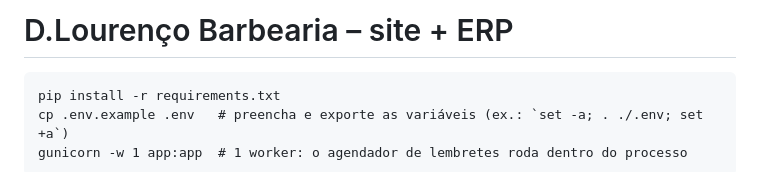
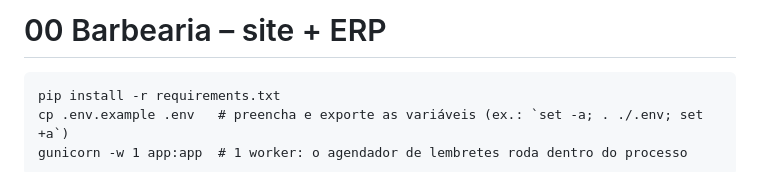
Before and after one commit to DiegoDCG89/Barbearia00, a Markdown page: README.md, the part around the change. Drawn GitHub-style.

Commit message:
Update project name in README.md

```diff
--- a/README.md
+++ b/README.md
@@ -1,4 +1,4 @@
-# D.Lourenço Barbearia – site + ERP
+# 00 Barbearia – site + ERP
     pip install -r requirements.txt
     cp .env.example .env   # preencha e exporte as variáveis (ex.: `set -a; . ./.env; set +a`)
     gunicorn -w 1 app:app  # 1 worker: o agendador de lembretes roda dentro do processo
```
